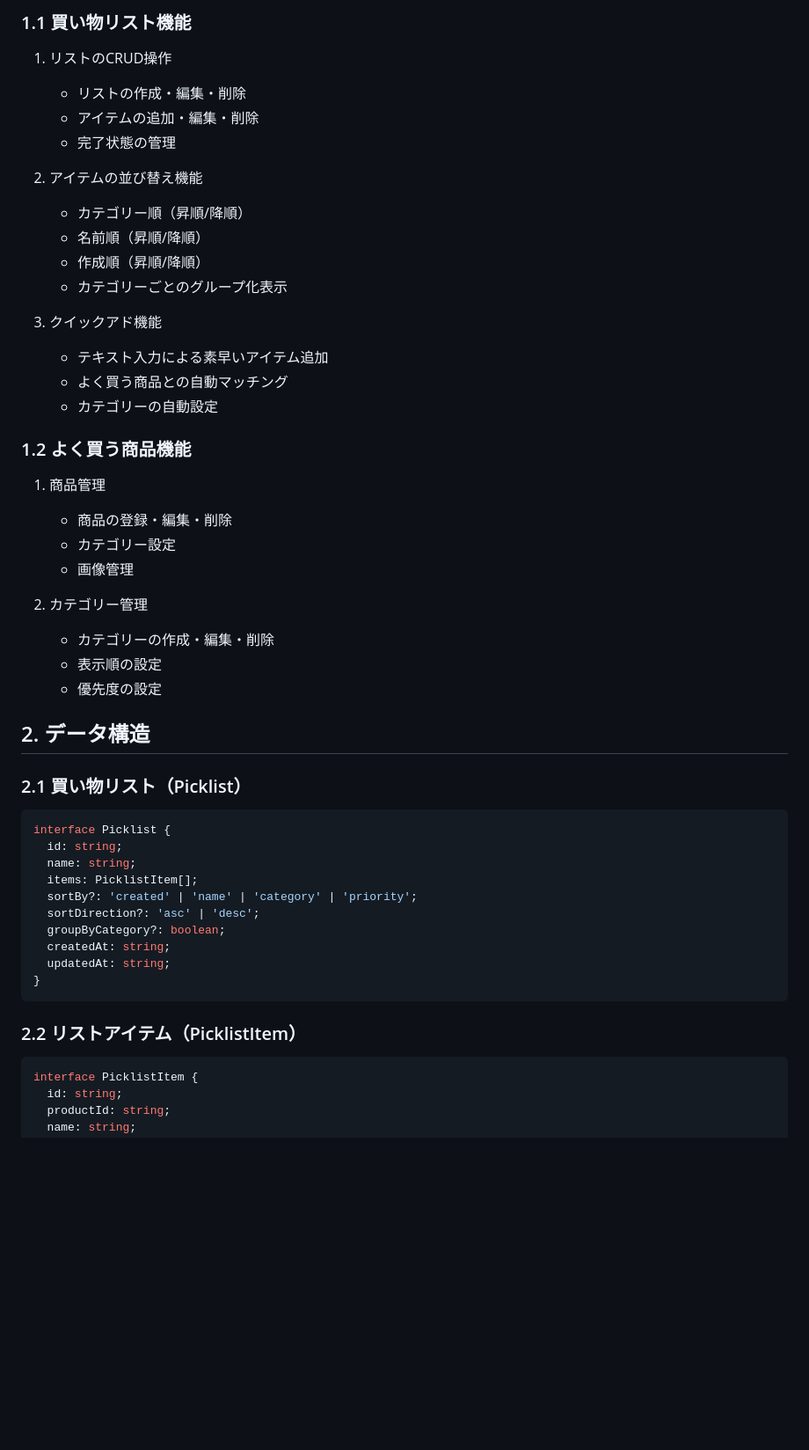
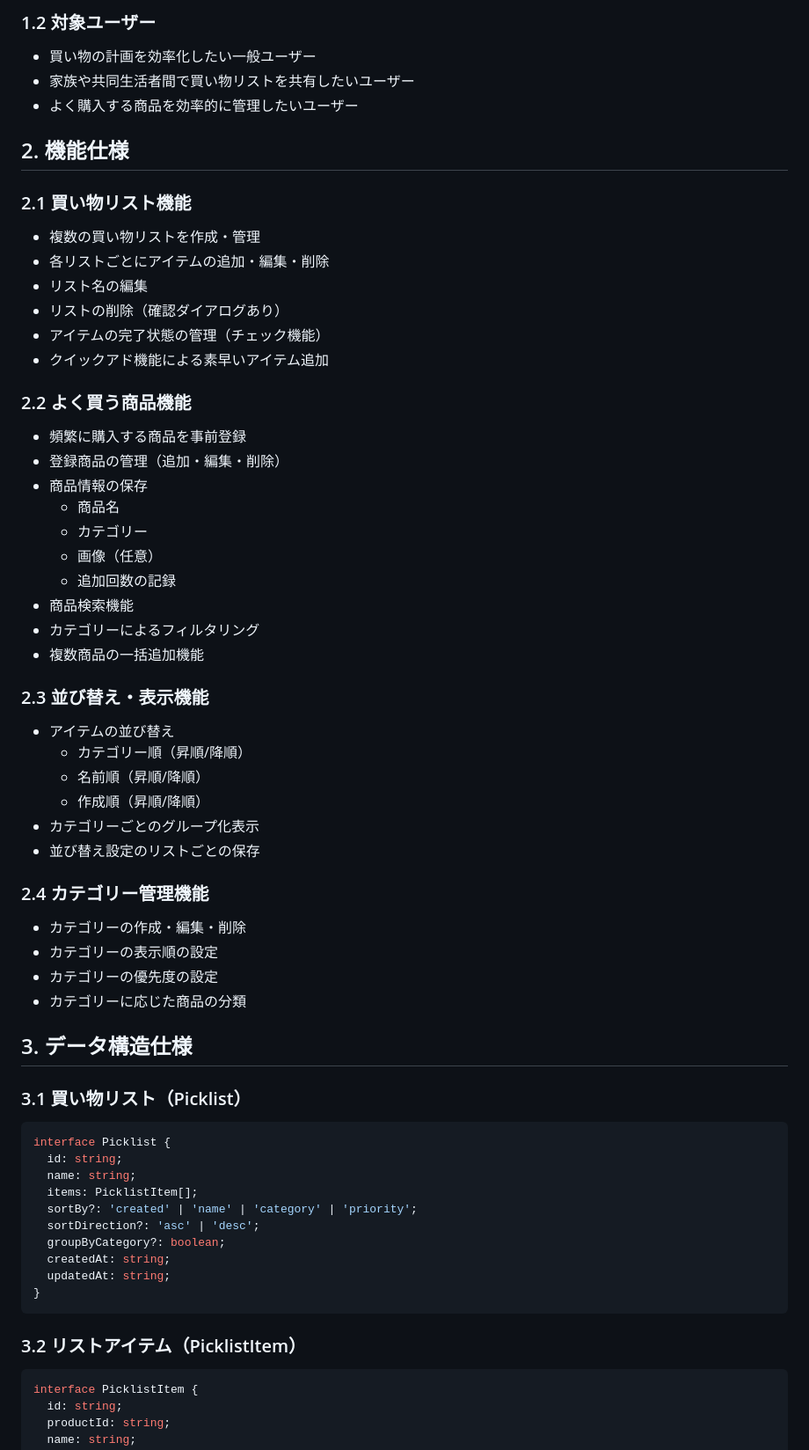
Before and after one commit to araitatsuya-code/picklist, a Markdown page: docs/specifications.md, the part around the change printed below. Shown: that part at 88% size. GitHub-like rendering; blank space fills up the shorter version.

````diff
--- a/docs/specifications.md
+++ b/docs/specifications.md
@@ -161,35 +6,48 @@
 
-### 1.1 買い物リスト機能
-1. リストのCRUD操作
-   - リストの作成・編集・削除
-   - アイテムの追加・編集・削除
-   - 完了状態の管理
+### 1.2 対象ユーザー
+- 買い物の計画を効率化したい一般ユーザー
+- 家族や共同生活者間で買い物リストを共有したいユーザー
+- よく購入する商品を効率的に管理したいユーザー
 
-2. アイテムの並び替え機能
-   - カテゴリー順（昇順/降順）
-   - 名前順（昇順/降順）
-   - 作成順（昇順/降順）
-   - カテゴリーごとのグループ化表示
+## 2. 機能仕様
 
-3. クイックアド機能
-   - テキスト入力による素早いアイテム追加
-   - よく買う商品との自動マッチング
-   - カテゴリーの自動設定
+### 2.1 買い物リスト機能
+- 複数の買い物リストを作成・管理
+- 各リストごとにアイテムの追加・編集・削除
+- リスト名の編集
+- リストの削除（確認ダイアログあり）
+- アイテムの完了状態の管理（チェック機能）
+- クイックアド機能による素早いアイテム追加
 
-### 1.2 よく買う商品機能
-1. 商品管理
-   - 商品の登録・編集・削除
-   - カテゴリー設定
-   - 画像管理
+### 2.2 よく買う商品機能
+- 頻繁に購入する商品を事前登録
+- 登録商品の管理（追加・編集・削除）
+- 商品情報の保存
+  - 商品名
+  - カテゴリー
+  - 画像（任意）
+  - 追加回数の記録
+- 商品検索機能
+- カテゴリーによるフィルタリング
+- 複数商品の一括追加機能
 
-2. カテゴリー管理
-   - カテゴリーの作成・編集・削除
-   - 表示順の設定
-   - 優先度の設定
+### 2.3 並び替え・表示機能
+- アイテムの並び替え
+  - カテゴリー順（昇順/降順）
+  - 名前順（昇順/降順）
+  - 作成順（昇順/降順）
+- カテゴリーごとのグループ化表示
+- 並び替え設定のリストごとの保存
 
-## 2. データ構造
+### 2.4 カテゴリー管理機能
+- カテゴリーの作成・編集・削除
+- カテゴリーの表示順の設定
+- カテゴリーの優先度の設定
+- カテゴリーに応じた商品の分類
 
-### 2.1 買い物リスト（Picklist）
+## 3. データ構造仕様
+
+### 3.1 買い物リスト（Picklist）
 ```typescript
 interface Picklist {
   id: string;
@@ -203,7 +61,7 @@ interface Picklist {
 }
 ```
 
-### 2.2 リストアイテム（PicklistItem）
+### 3.2 リストアイテム（PicklistItem）
 ```typescript
 interface PicklistItem {
   id: string;
````
Also changed, not shown: other parts of docs/specifications.md (+87 -209 lines).
